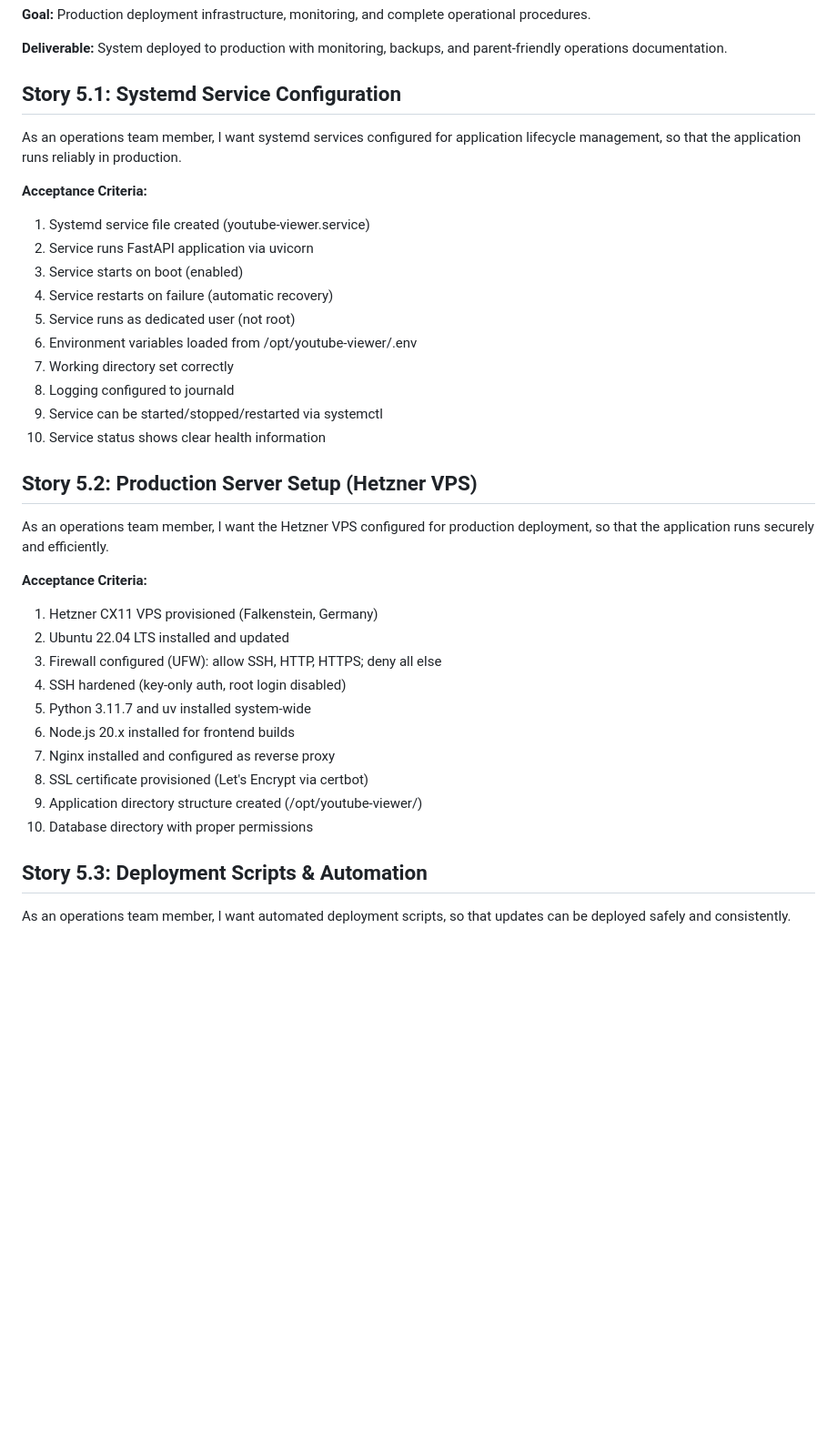
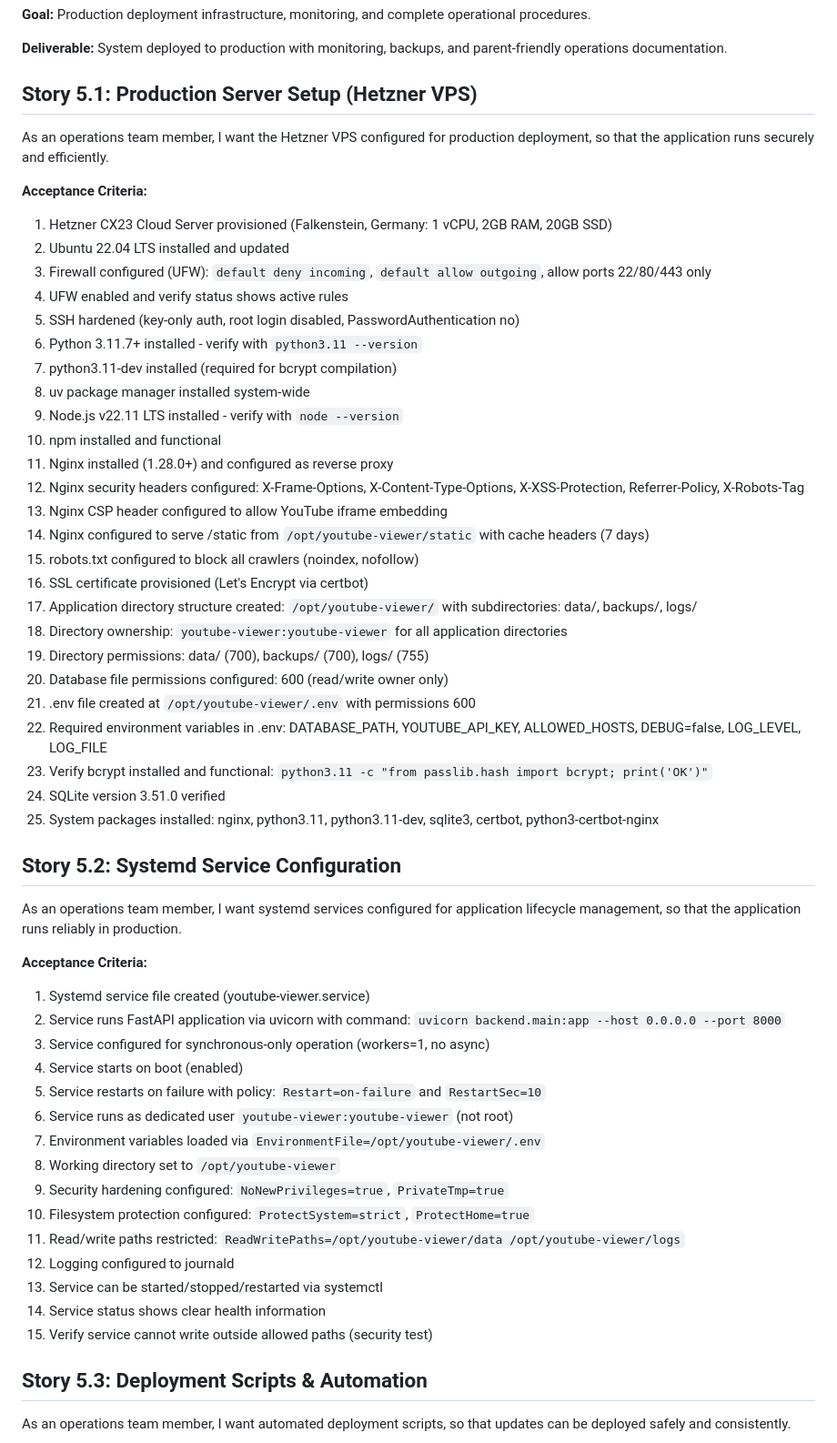
Before and after one commit to Frosco/barne-tv, a Markdown page: docs/prd/epic-5-deployment-production-readiness.md, the part around one of its changes. Shown at 91% size. GitHub-like rendering; blank space fills up the shorter version.

```diff
--- a/docs/prd/epic-5-deployment-production-readiness.md
+++ b/docs/prd/epic-5-deployment-production-readiness.md
@@ -4,7 +4,40 @@
 
 **Deliverable:** System deployed to production with monitoring, backups, and parent-friendly operations documentation.
 
-## Story 5.1: Systemd Service Configuration
+## Story 5.1: Production Server Setup (Hetzner VPS)
+
+As an operations team member,
+I want the Hetzner VPS configured for production deployment,
+so that the application runs securely and efficiently.
+
+**Acceptance Criteria:**
+1. Hetzner CX23 Cloud Server provisioned (Falkenstein, Germany: 1 vCPU, 2GB RAM, 20GB SSD)
+2. Ubuntu 22.04 LTS installed and updated
+3. Firewall configured (UFW): `default deny incoming`, `default allow outgoing`, allow ports 22/80/443 only
+4. UFW enabled and verify status shows active rules
+5. SSH hardened (key-only auth, root login disabled, PasswordAuthentication no)
+6. Python 3.11.7+ installed - verify with `python3.11 --version`
+7. python3.11-dev installed (required for bcrypt compilation)
+8. uv package manager installed system-wide
+9. Node.js v22.11 LTS installed - verify with `node --version`
+10. npm installed and functional
+11. Nginx installed (1.28.0+) and configured as reverse proxy
+12. Nginx security headers configured: X-Frame-Options, X-Content-Type-Options, X-XSS-Protection, Referrer-Policy, X-Robots-Tag
+13. Nginx CSP header configured to allow YouTube iframe embedding
+14. Nginx configured to serve /static from `/opt/youtube-viewer/static` with cache headers (7 days)
+15. robots.txt configured to block all crawlers (noindex, nofollow)
+16. SSL certificate provisioned (Let's Encrypt via certbot)
+17. Application directory structure created: `/opt/youtube-viewer/` with subdirectories: data/, backups/, logs/
+18. Directory ownership: `youtube-viewer:youtube-viewer` for all application directories
+19. Directory permissions: data/ (700), backups/ (700), logs/ (755)
+20. Database file permissions configured: 600 (read/write owner only)
+21. .env file created at `/opt/youtube-viewer/.env` with permissions 600
+22. Required environment variables in .env: DATABASE_PATH, YOUTUBE_API_KEY, ALLOWED_HOSTS, DEBUG=false, LOG_LEVEL, LOG_FILE
+23. Verify bcrypt installed and functional: `python3.11 -c "from passlib.hash import bcrypt; print('OK')"`
+24. SQLite version 3.51.0 verified
+25. System packages installed: nginx, python3.11, python3.11-dev, sqlite3, certbot, python3-certbot-nginx
+
+## Story 5.2: Systemd Service Configuration
 
 As an operations team member,
 I want systemd services configured for application lifecycle management,
@@ -12,33 +45,20 @@ so that the application runs reliably in production.
 
 **Acceptance Criteria:**
 1. Systemd service file created (youtube-viewer.service)
-2. Service runs FastAPI application via uvicorn
-3. Service starts on boot (enabled)
-4. Service restarts on failure (automatic recovery)
-5. Service runs as dedicated user (not root)
-6. Environment variables loaded from /opt/youtube-viewer/.env
-7. Working directory set correctly
-8. Logging configured to journald
-9. Service can be started/stopped/restarted via systemctl
-10. Service status shows clear health information
-
-## Story 5.2: Production Server Setup (Hetzner VPS)
-
-As an operations team member,
-I want the Hetzner VPS configured for production deployment,
-so that the application runs securely and efficiently.
-
-**Acceptance Criteria:**
-1. Hetzner CX11 VPS provisioned (Falkenstein, Germany)
-2. Ubuntu 22.04 LTS installed and updated
-3. Firewall configured (UFW): allow SSH, HTTP, HTTPS; deny all else
-4. SSH hardened (key-only auth, root login disabled)
-5. Python 3.11.7 and uv installed system-wide
-6. Node.js 20.x installed for frontend builds
-7. Nginx installed and configured as reverse proxy
-8. SSL certificate provisioned (Let's Encrypt via certbot)
-9. Application directory structure created (/opt/youtube-viewer/)
-10. Database directory with proper permissions
+2. Service runs FastAPI application via uvicorn with command: `uvicorn backend.main:app --host 0.0.0.0 --port 8000`
+3. Service configured for synchronous-only operation (workers=1, no async)
+4. Service starts on boot (enabled)
+5. Service restarts on failure with policy: `Restart=on-failure` and `RestartSec=10`
+6. Service runs as dedicated user `youtube-viewer:youtube-viewer` (not root)
+7. Environment variables loaded via `EnvironmentFile=/opt/youtube-viewer/.env`
+8. Working directory set to `/opt/youtube-viewer`
+9. Security hardening configured: `NoNewPrivileges=true`, `PrivateTmp=true`
+10. Filesystem protection configured: `ProtectSystem=strict`, `ProtectHome=true`
+11. Read/write paths restricted: `ReadWritePaths=/opt/youtube-viewer/data /opt/youtube-viewer/logs`
+12. Logging configured to journald
+13. Service can be started/stopped/restarted via systemctl
+14. Service status shows clear health information
+15. Verify service cannot write outside allowed paths (security test)
 
 ## Story 5.3: Deployment Scripts & Automation
 
```
Also changed, not shown: other parts of docs/prd/epic-5-deployment-production-readiness.md (+64 -28 lines).
